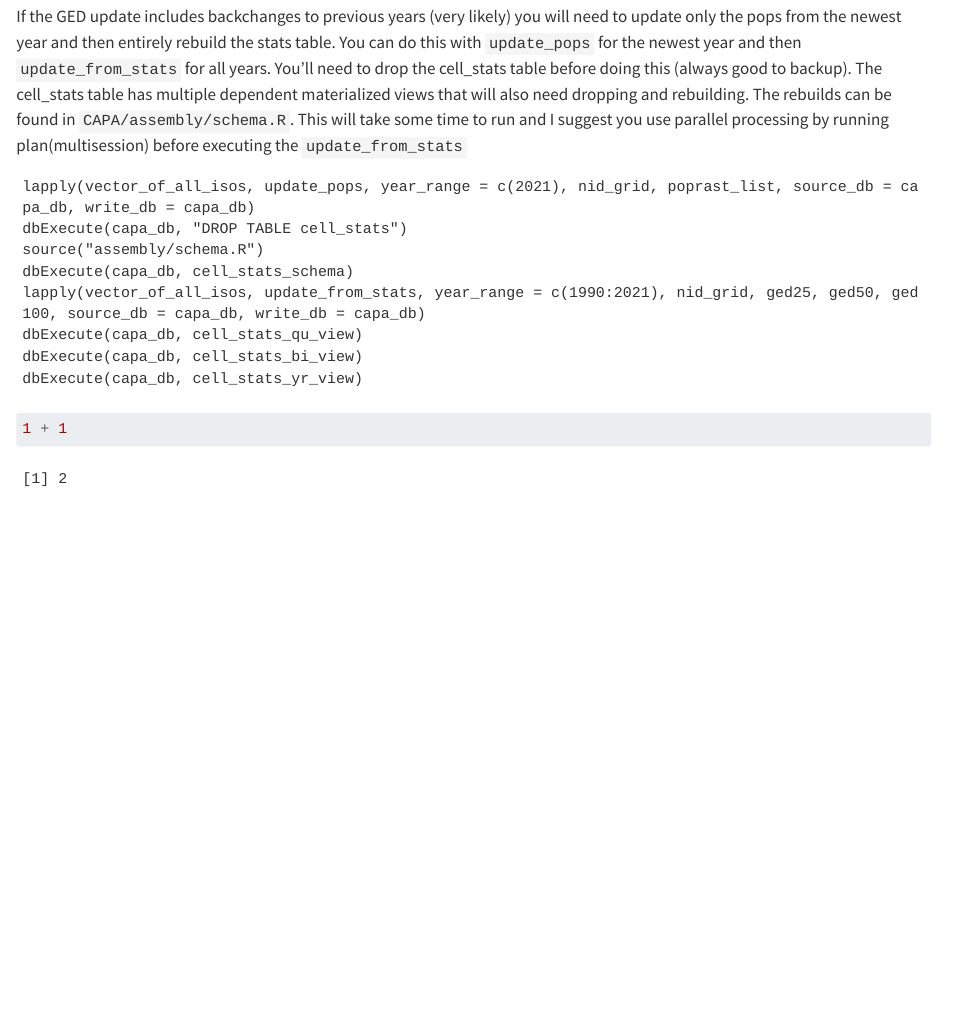
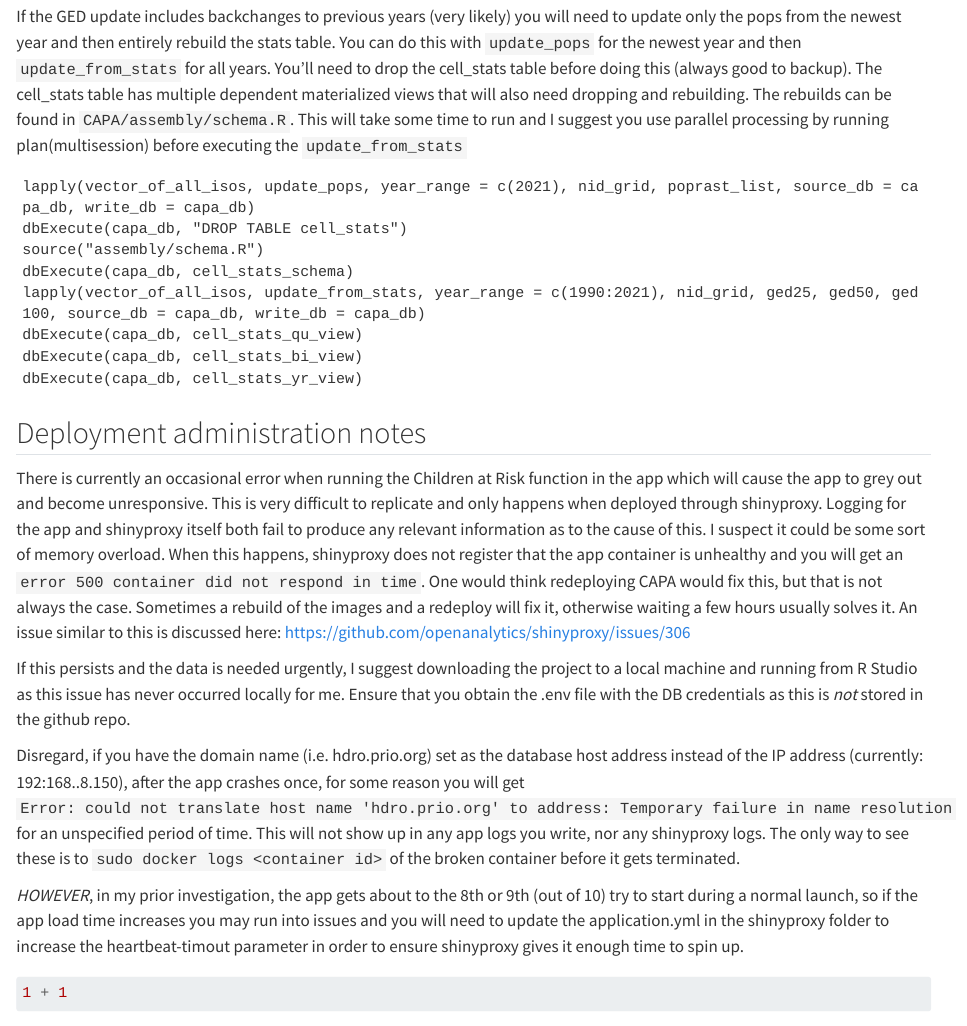
Before and after one commit to aarasmith/CAPA, a Quarto document (markdown/welcome.qmd): the page in a window 1100 px wide, from 3830 px down. Rendered offline with R 4.5, knitr and Pandoc in place of Quarto, with nearby package versions.

Commit message:
2022/11/04 - Work PC - started admin notes section, figured out insane issue with deployment and made a note to save some poor soul in the future

````diff
--- a/markdown/welcome.qmd
+++ b/markdown/welcome.qmd
@@ -124,6 +124,17 @@ If the GED update includes backchanges to previous years (very likely) you will
     dbExecute(capa_db, cell_stats_qu_view)
     dbExecute(capa_db, cell_stats_bi_view)
     dbExecute(capa_db, cell_stats_yr_view)
+
+
+## Deployment administration notes
+
+There is currently an occasional error when running the Children at Risk function in the app which will cause the app to grey out and become unresponsive. This is very difficult to replicate and only happens when deployed through shinyproxy. Logging for the app and shinyproxy itself both fail to produce any relevant information as to the cause of this. I suspect it could be some sort of memory overload. When this happens, shinyproxy does not register that the app container is unhealthy and you will get an `error 500 container did not respond in time`. One would think redeploying CAPA would fix this, but that is not always the case. Sometimes a rebuild of the images and a redeploy will fix it, otherwise waiting a few hours usually solves it. An issue similar to this is discussed here: https://github.com/openanalytics/shinyproxy/issues/306
+
+If this persists and the data is needed urgently, I suggest downloading the project to a local machine and running from R Studio as this issue has never occurred locally for me. Ensure that you obtain the .env file with the DB credentials as this is *not* stored in the github repo.
+
+Disregard, if you have the domain name (i.e. hdro.prio.org) set as the database host address instead of the IP address (currently: 192:168..8.150), after the app crashes once, for some reason you will get `Error: could not translate host name 'hdro.prio.org' to address: Temporary failure in name resolution` for an unspecified period of time. This will not show up in any app logs you write, nor any shinyproxy logs. The only way to see these is to `sudo docker logs <container id>` of the broken container before it gets terminated.
+
+*HOWEVER*, in my prior investigation, the app gets about to the 8th or 9th (out of 10) try to start during a normal launch, so if the app load time increases you may run into issues and you will need to update the application.yml in the shinyproxy folder to increase the heartbeat-timout parameter in order to ensure shinyproxy gives it enough time to spin up.
 ```{R}
 1 + 1
 ```
````
